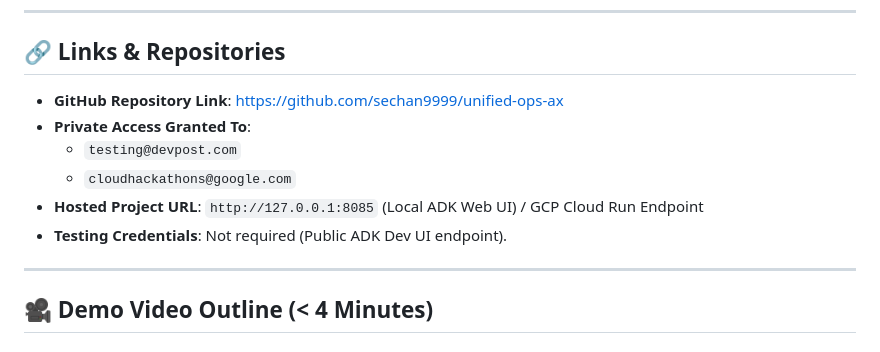
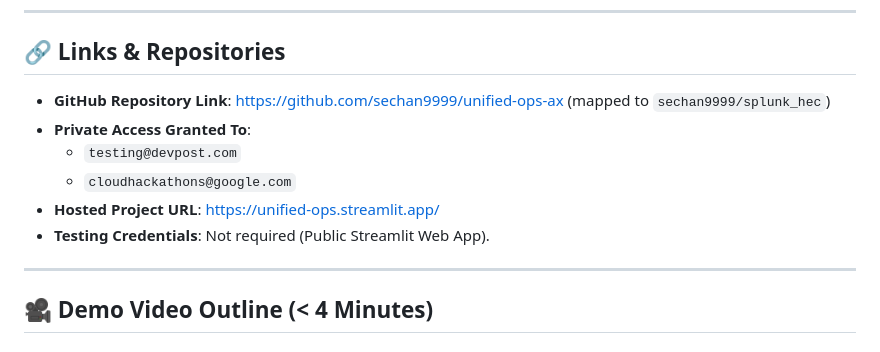
Before and after one commit to sechan9999/splunk_hec, a Markdown page: SUBMISSION_CHECKLIST.md, the part around the change. Drawn GitHub-style.

```diff
--- a/SUBMISSION_CHECKLIST.md
+++ b/SUBMISSION_CHECKLIST.md
@@ -19,12 +19,12 @@
 
 ## 🔗 Links & Repositories
 
-- **GitHub Repository Link**: [https://github.com/sechan9999/unified-ops-ax](https://github.com/sechan9999/unified-ops-ax)
+- **GitHub Repository Link**: [https://github.com/sechan9999/unified-ops-ax](https://github.com/sechan9999/unified-ops-ax) (mapped to `sechan9999/splunk_hec`)
 - **Private Access Granted To**:
   - `testing@devpost.com`
   - `cloudhackathons@google.com`
-- **Hosted Project URL**: `http://127.0.0.1:8085` (Local ADK Web UI) / GCP Cloud Run Endpoint
-- **Testing Credentials**: Not required (Public ADK Dev UI endpoint).
+- **Hosted Project URL**: [https://unified-ops.streamlit.app/](https://unified-ops.streamlit.app/)
+- **Testing Credentials**: Not required (Public Streamlit Web App).
 
 ---
 
```
Also changed, not shown: DEMO_VIDEO_SCRIPT.md (added, +58 -0 lines).
